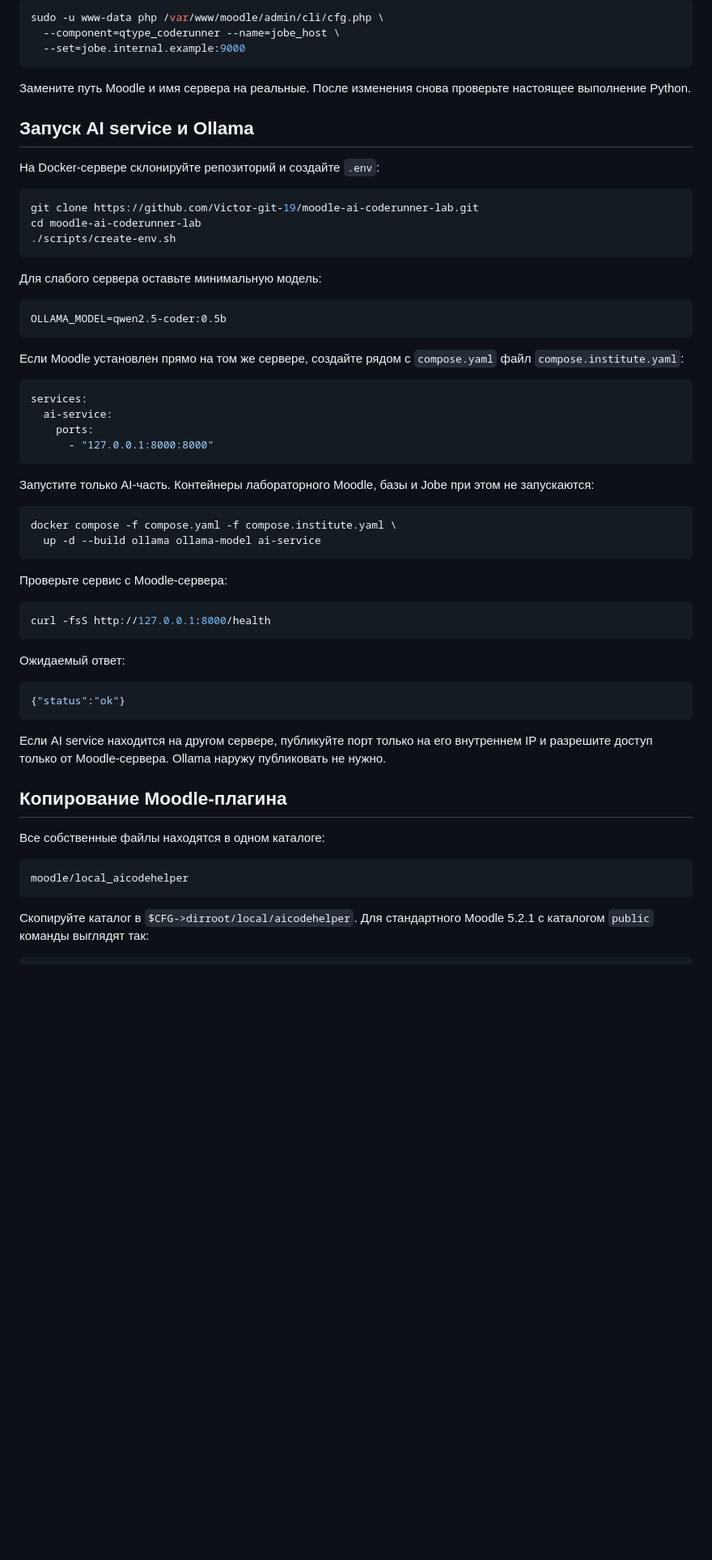
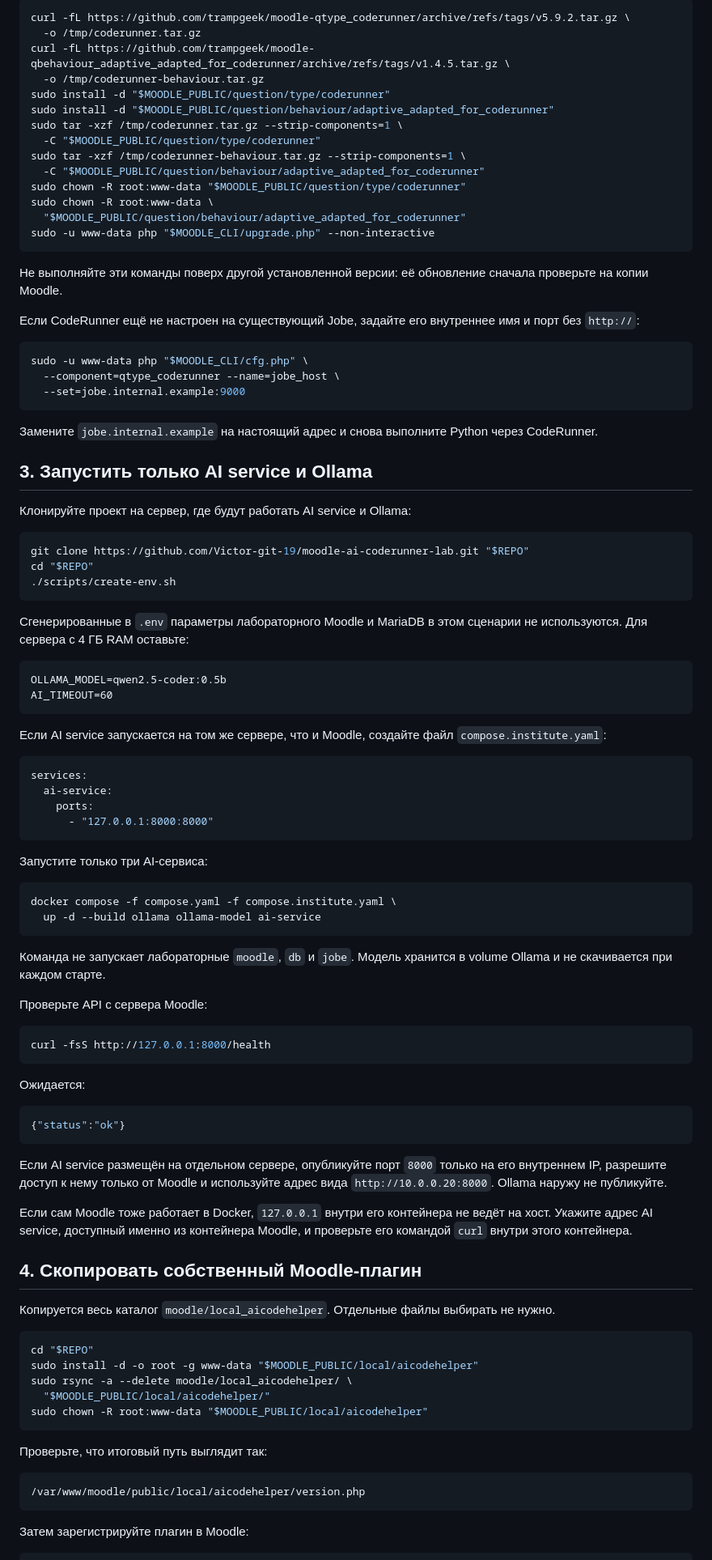
Before and after one commit to Victor-git-19/moodle-ai-coderunner-lab, a Markdown page: docs/DEPLOYMENT.md, the part around one of its changes. Shown at 81% size. Rendered like a GitHub page; blank space fills up the shorter version.

````diff
--- a/docs/DEPLOYMENT.md
+++ b/docs/DEPLOYMENT.md
@@ -54,29 +76,51 @@ Hello from Jobe
 
 ```bash
-sudo -u www-data php /var/www/moodle/admin/cli/cfg.php \
+curl -fL https://github.com/trampgeek/moodle-qtype_coderunner/archive/refs/tags/v5.9.2.tar.gz \
+  -o /tmp/coderunner.tar.gz
+curl -fL https://github.com/trampgeek/moodle-qbehaviour_adaptive_adapted_for_coderunner/archive/refs/tags/v1.4.5.tar.gz \
+  -o /tmp/coderunner-behaviour.tar.gz
+sudo install -d "$MOODLE_PUBLIC/question/type/coderunner"
+sudo install -d "$MOODLE_PUBLIC/question/behaviour/adaptive_adapted_for_coderunner"
+sudo tar -xzf /tmp/coderunner.tar.gz --strip-components=1 \
+  -C "$MOODLE_PUBLIC/question/type/coderunner"
+sudo tar -xzf /tmp/coderunner-behaviour.tar.gz --strip-components=1 \
+  -C "$MOODLE_PUBLIC/question/behaviour/adaptive_adapted_for_coderunner"
+sudo chown -R root:www-data "$MOODLE_PUBLIC/question/type/coderunner"
+sudo chown -R root:www-data \
+  "$MOODLE_PUBLIC/question/behaviour/adaptive_adapted_for_coderunner"
+sudo -u www-data php "$MOODLE_CLI/upgrade.php" --non-interactive
+```
+
+Не выполняйте эти команды поверх другой установленной версии: её обновление сначала проверьте на копии Moodle.
+
+Если CodeRunner ещё не настроен на существующий Jobe, задайте его внутреннее имя и порт без `http://`:
+
+```bash
+sudo -u www-data php "$MOODLE_CLI/cfg.php" \
   --component=qtype_coderunner --name=jobe_host \
   --set=jobe.internal.example:9000
 ```
 
-Замените путь Moodle и имя сервера на реальные. После изменения снова проверьте настоящее выполнение Python.
+Замените `jobe.internal.example` на настоящий адрес и снова выполните Python через CodeRunner.
 
-## Запуск AI service и Ollama
+## 3. Запустить только AI service и Ollama
 
-На Docker-сервере склонируйте репозиторий и создайте `.env`:
+Клонируйте проект на сервер, где будут работать AI service и Ollama:
 
 ```bash
-git clone https://github.com/Victor-git-19/moodle-ai-coderunner-lab.git
-cd moodle-ai-coderunner-lab
+git clone https://github.com/Victor-git-19/moodle-ai-coderunner-lab.git "$REPO"
+cd "$REPO"
 ./scripts/create-env.sh
 ```
 
-Для слабого сервера оставьте минимальную модель:
+Сгенерированные в `.env` параметры лабораторного Moodle и MariaDB в этом сценарии не используются. Для сервера с 4 ГБ RAM оставьте:
 
 ```dotenv
 OLLAMA_MODEL=qwen2.5-coder:0.5b
+AI_TIMEOUT=60
 ```
 
-Если Moodle установлен прямо на том же сервере, создайте рядом с `compose.yaml` файл `compose.institute.yaml`:
+Если AI service запускается на том же сервере, что и Moodle, создайте файл `compose.institute.yaml`:
 
 ```yaml
 services:
@@ -85,35 +129,49 @@ services:
       - "127.0.0.1:8000:8000"
 ```
 
-Запустите только AI-часть. Контейнеры лабораторного Moodle, базы и Jobe при этом не запускаются:
+Запустите только три AI-сервиса:
 
 ```bash
 docker compose -f compose.yaml -f compose.institute.yaml \
   up -d --build ollama ollama-model ai-service
 ```
 
-Проверьте сервис с Moodle-сервера:
+Команда не запускает лабораторные `moodle`, `db` и `jobe`. Модель хранится в volume Ollama и не скачивается при каждом старте.
+
+Проверьте API с сервера Moodle:
 
 ```bash
 curl -fsS http://127.0.0.1:8000/health
 ```
 
-Ожидаемый ответ:
+Ожидается:
 
 ```json
 {"status":"ok"}
 ```
 
-Если AI service находится на другом сервере, публикуйте порт только на его внутреннем IP и разрешите доступ только от Moodle-сервера. Ollama наружу публиковать не нужно.
+Если AI service размещён на отдельном сервере, опубликуйте порт `8000` только на его внутреннем IP, разрешите доступ к нему только от Moodle и используйте адрес вида `http://10.0.0.20:8000`. Ollama наружу не публикуйте.
 
-## Копирование Moodle-плагина
+Если сам Moodle тоже работает в Docker, `127.0.0.1` внутри его контейнера не ведёт на хост. Укажите адрес AI service, доступный именно из контейнера Moodle, и проверьте его командой `curl` внутри этого контейнера.
 
-Все собственные файлы находятся в одном каталоге:
+## 4. Скопировать собственный Moodle-плагин
+
+Копируется весь каталог `moodle/local_aicodehelper`. Отдельные файлы выбирать не нужно.
+
+```bash
+cd "$REPO"
+sudo install -d -o root -g www-data "$MOODLE_PUBLIC/local/aicodehelper"
+sudo rsync -a --delete moodle/local_aicodehelper/ \
+  "$MOODLE_PUBLIC/local/aicodehelper/"
+sudo chown -R root:www-data "$MOODLE_PUBLIC/local/aicodehelper"
+```
+
+Проверьте, что итоговый путь выглядит так:
 
 ```text
-moodle/local_aicodehelper
+/var/www/moodle/public/local/aicodehelper/version.php
 ```
 
-Скопируйте каталог в `$CFG->dirroot/local/aicodehelper`. Для стандартного Moodle 5.2.1 с каталогом `public` команды выглядят так:
+Затем зарегистрируйте плагин в Moodle:
 
 ```bash
````
Also changed, not shown: other parts of docs/DEPLOYMENT.md (+143 -99 lines).
